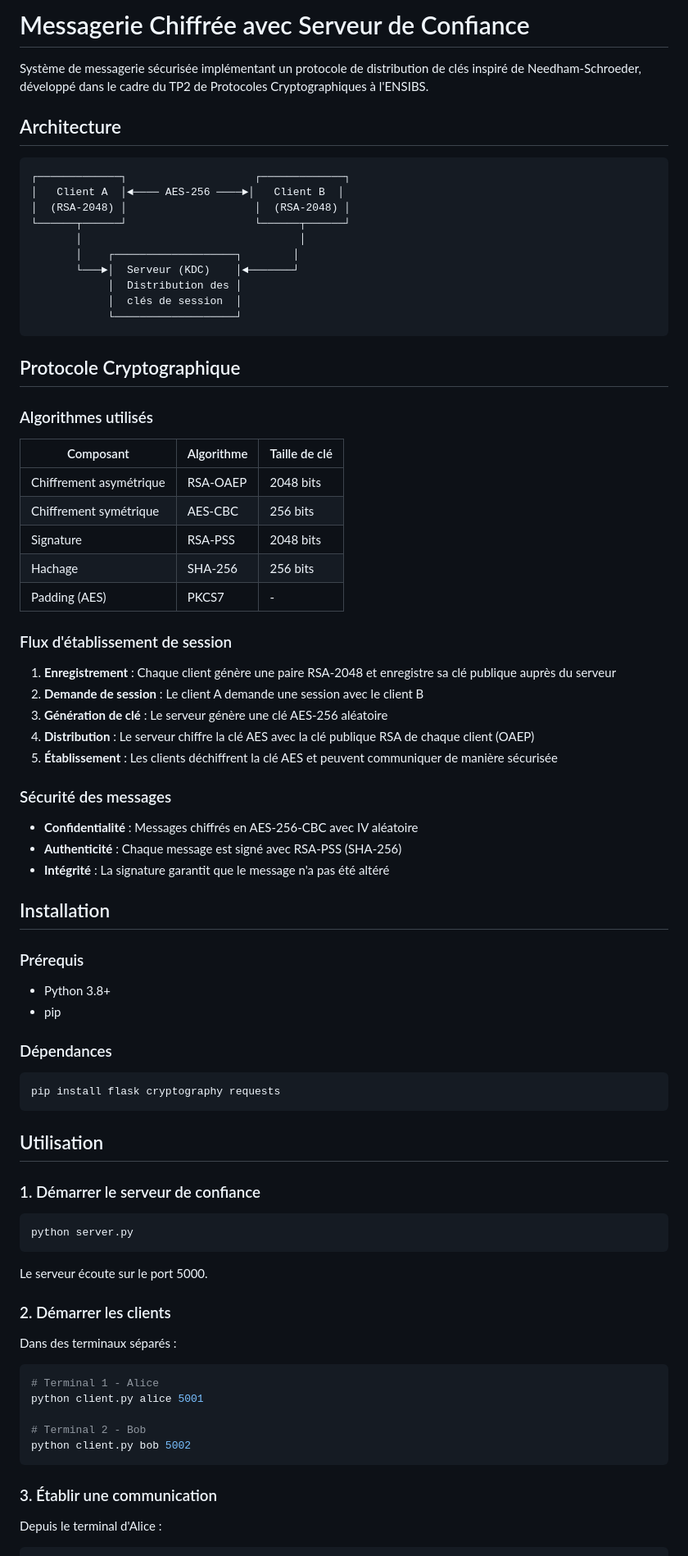
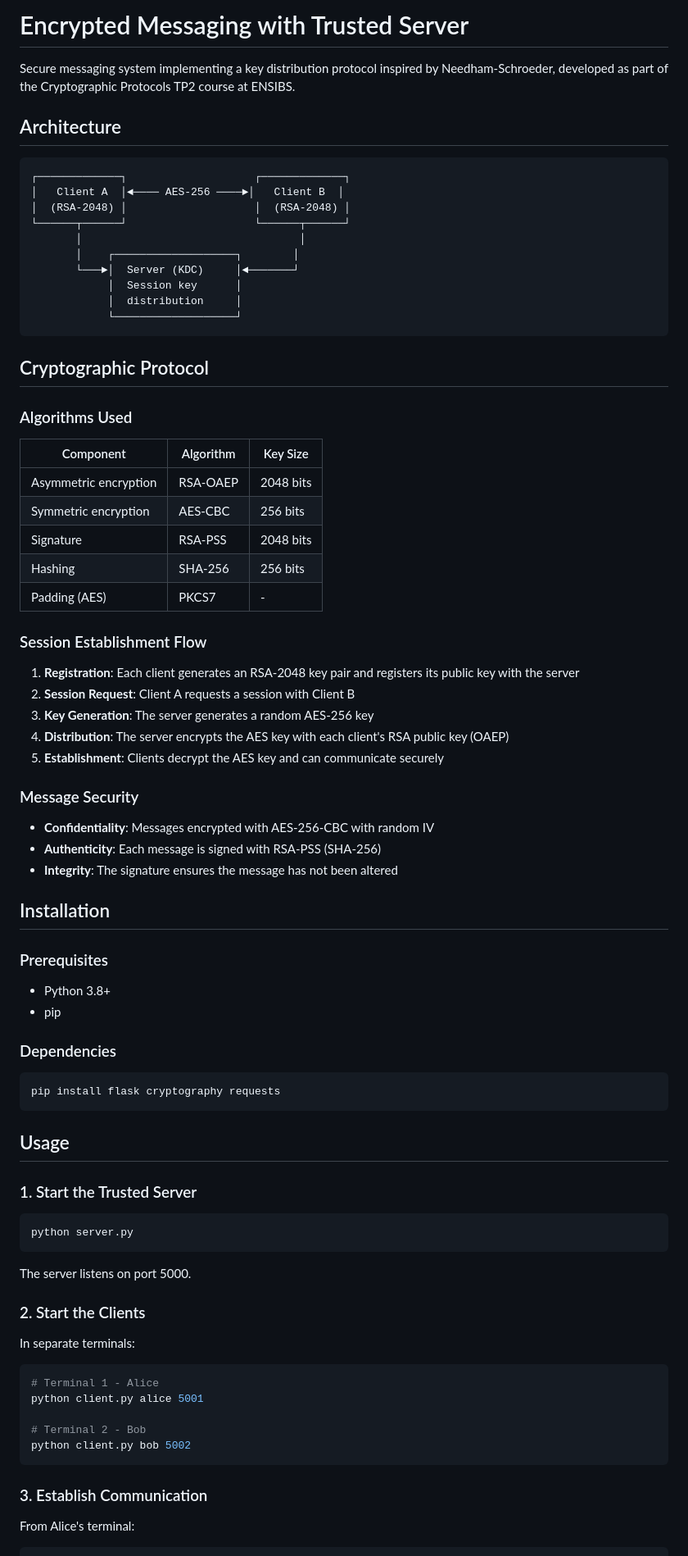
Before and after one commit to taxdi-academic/2026-crypt-encrypted_messaging, a Markdown page: README.md, the part around one of its changes. Shown at 82% size. Rendered like a GitHub page.

````diff
--- a/README.md
+++ b/README.md
@@ -1,6 +1,6 @@
-# Messagerie Chiffrée avec Serveur de Confiance
+# Encrypted Messaging with Trusted Server
 
-Système de messagerie sécurisée implémentant un protocole de distribution de clés inspiré de Needham-Schroeder, développé dans le cadre du TP2 de Protocoles Cryptographiques à l'ENSIBS.
+Secure messaging system implementing a key distribution protocol inspired by Needham-Schroeder, developed as part of the Cryptographic Protocols TP2 course at ENSIBS.
 
 ## Architecture
 
@@ -11,64 +11,64 @@ Système de messagerie sécurisée implémentant un protocole de distribution de
 └──────┬──────┘                    └──────┬──────┘
        │                                  │
        │    ┌───────────────────┐        │
-       └───►│  Serveur (KDC)    │◄───────┘
-            │  Distribution des │
-            │  clés de session  │
+       └───►│  Server (KDC)     │◄───────┘
+            │  Session key      │
+            │  distribution     │
             └───────────────────┘
 ```
 
-## Protocole Cryptographique
+## Cryptographic Protocol
 
-### Algorithmes utilisés
+### Algorithms Used
 
-| Composant | Algorithme | Taille de clé |
-|-----------|------------|---------------|
-| Chiffrement asymétrique | RSA-OAEP | 2048 bits |
-| Chiffrement symétrique | AES-CBC | 256 bits |
+| Component | Algorithm | Key Size |
+|-----------|-----------|----------|
+| Asymmetric encryption | RSA-OAEP | 2048 bits |
+| Symmetric encryption | AES-CBC | 256 bits |
 | Signature | RSA-PSS | 2048 bits |
-| Hachage | SHA-256 | 256 bits |
+| Hashing | SHA-256 | 256 bits |
 | Padding (AES) | PKCS7 | - |
 
-### Flux d'établissement de session
+### Session Establishment Flow
 
-1. **Enregistrement** : Chaque client génère une paire RSA-2048 et enregistre sa clé publique auprès du serveur
-2. **Demande de session** : Le client A demande une session avec le client B
-3. **Génération de clé** : Le serveur génère une clé AES-256 aléatoire
-4. **Distribution** : Le serveur chiffre la clé AES avec la clé publique RSA de chaque client (OAEP)
-5. **Établissement** : Les clients déchiffrent la clé AES et peuvent communiquer de manière sécurisée
+1. **Registration**: Each client generates an RSA-2048 key pair and registers its public key with the server
+2. **Session Request**: Client A requests a session with Client B
+3. **Key Generation**: The server generates a random AES-256 key
+4. **Distribution**: The server encrypts the AES key with each client's RSA public key (OAEP)
+5. **Establishment**: Clients decrypt the AES key and can communicate securely
 
-### Sécurité des messages
+### Message Security
 
-- **Confidentialité** : Messages chiffrés en AES-256-CBC avec IV aléatoire
-- **Authenticité** : Chaque message est signé avec RSA-PSS (SHA-256)
-- **Intégrité** : La signature garantit que le message n'a pas été altéré
+- **Confidentiality**: Messages encrypted with AES-256-CBC with random IV
+- **Authenticity**: Each message is signed with RSA-PSS (SHA-256)
+- **Integrity**: The signature ensures the message has not been altered
 
 ## Installation
 
-### Prérequis
+### Prerequisites
 
 - Python 3.8+
 - pip
 
-### Dépendances
+### Dependencies
 
 ```bash
 pip install flask cryptography requests
 ```
 
-## Utilisation
+## Usage
 
-### 1. Démarrer le serveur de confiance
+### 1. Start the Trusted Server
 
 ```bash
 python server.py
 ```
 
-Le serveur écoute sur le port 5000.
+The server listens on port 5000.
 
-### 2. Démarrer les clients
+### 2. Start the Clients
 
-Dans des terminaux séparés :
+In separate terminals:
 
 ```bash
 # Terminal 1 - Alice
@@ -78,8 +78,8 @@ python client.py alice 5001
 python client.py bob 5002
 ```
 
-### 3. Établir une communication
+### 3. Establish Communication
 
-Depuis le terminal d'Alice :
+From Alice's terminal:
 
 ```
````
Also changed, not shown: other parts of README.md (+54 -54 lines).
